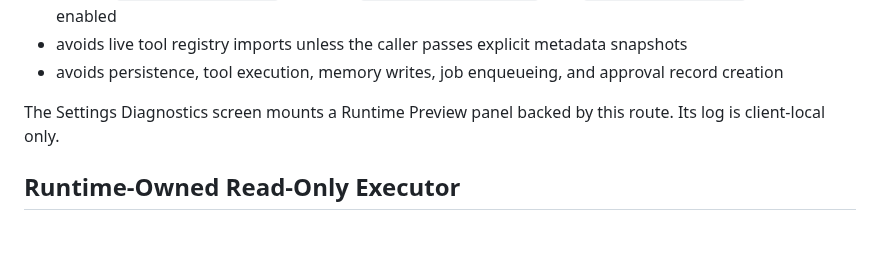
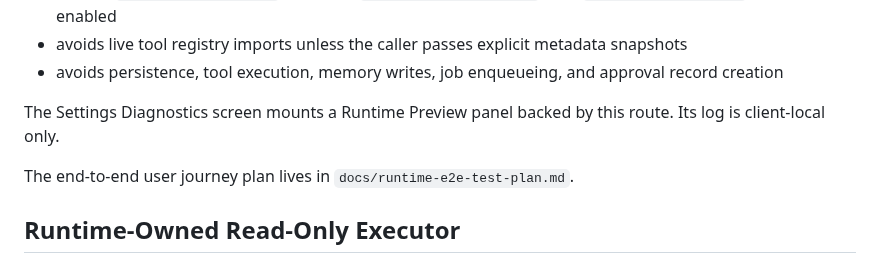
Before and after one commit to battlesbudz/jarvis-os, a Markdown page: docs/runtime-preview-integration-checklist.md, the part around the change. GitHub-like rendering; blank space fills up the shorter version.

Commit message:
Add runtime E2E test plan

```diff
--- a/docs/runtime-preview-integration-checklist.md
+++ b/docs/runtime-preview-integration-checklist.md
@@ -38,6 +38,8 @@ The first route experiment is `POST /api/runtime/dry-run`. It is authenticated,
 
 The Settings Diagnostics screen mounts a Runtime Preview panel backed by this route. Its log is client-local only.
 
+The end-to-end user journey plan lives in `docs/runtime-e2e-test-plan.md`.
+
 ## Runtime-Owned Read-Only Executor
 
 `executeRuntimeReadOnly` is the first runtime-owned executor. It handles only safe `inline_answer` decisions, returns a deterministic response envelope, and records zero executed tools and zero side effects. It declines approval-required, queued, tool-candidate, and non-answer decisions. It is not wired into live app routes yet.
```
Also changed, not shown: docs/runtime-e2e-test-plan.md (added, +442 -0 lines).
